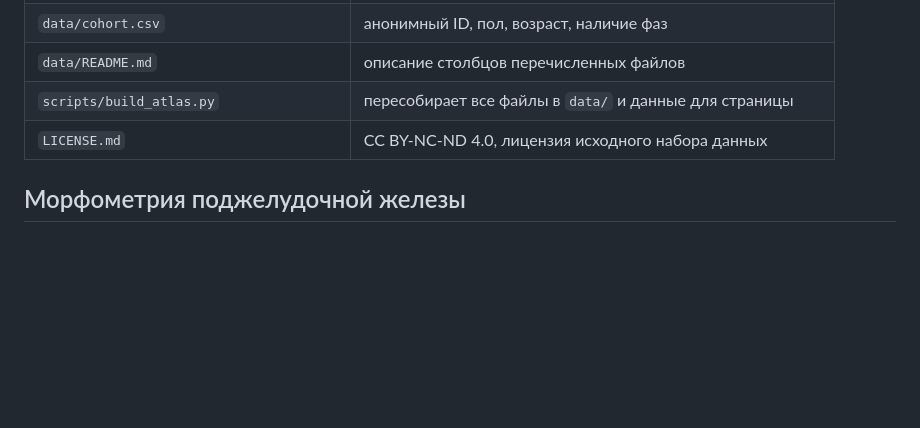
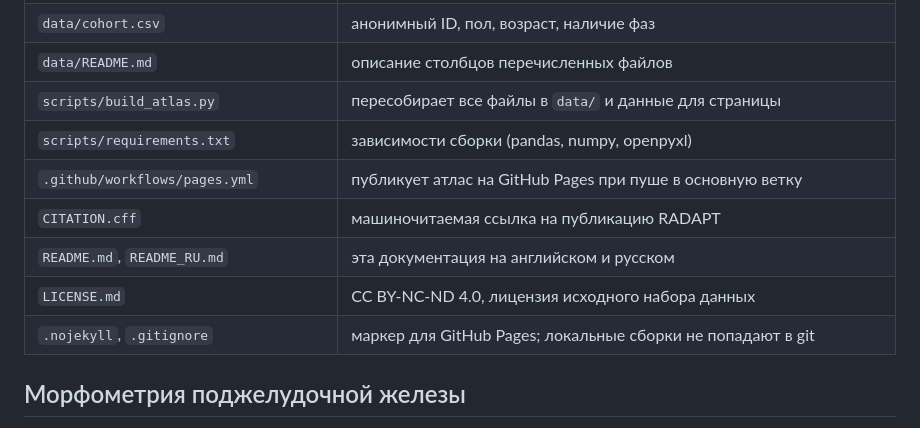
Before and after one commit to adrenolitik/Pancreas-Radiomics-Atlas, a Markdown page: README_RU.md, the part around one of its changes. Rendered like a GitHub page; blank space fills up the shorter version.

```diff
--- a/README_RU.md
+++ b/README_RU.md
@@ -62,7 +68,12 @@ python3 -m http.server 8000     # из корня репозитория
 | `data/cohort.csv` | анонимный ID, пол, возраст, наличие фаз |
 | `data/README.md` | описание столбцов перечисленных файлов |
 | `scripts/build_atlas.py` | пересобирает все файлы в `data/` и данные для страницы |
+| `scripts/requirements.txt` | зависимости сборки (pandas, numpy, openpyxl) |
+| `.github/workflows/pages.yml` | публикует атлас на GitHub Pages при пуше в основную ветку |
+| `CITATION.cff` | машиночитаемая ссылка на публикацию RADAPT |
+| `README.md`, `README_RU.md` | эта документация на английском и русском |
 | `LICENSE.md` | CC BY-NC-ND 4.0, лицензия исходного набора данных |
+| `.nojekyll`, `.gitignore` | маркер для GitHub Pages; локальные сборки не попадают в git |
 
 ## Морфометрия поджелудочной железы
 
```
Also changed, not shown: other parts of README_RU.md (+7 -1 lines), README.md (+12 -1 lines), assets/screenshot-en.png, assets/screenshot-ru.png, 3 other files.
